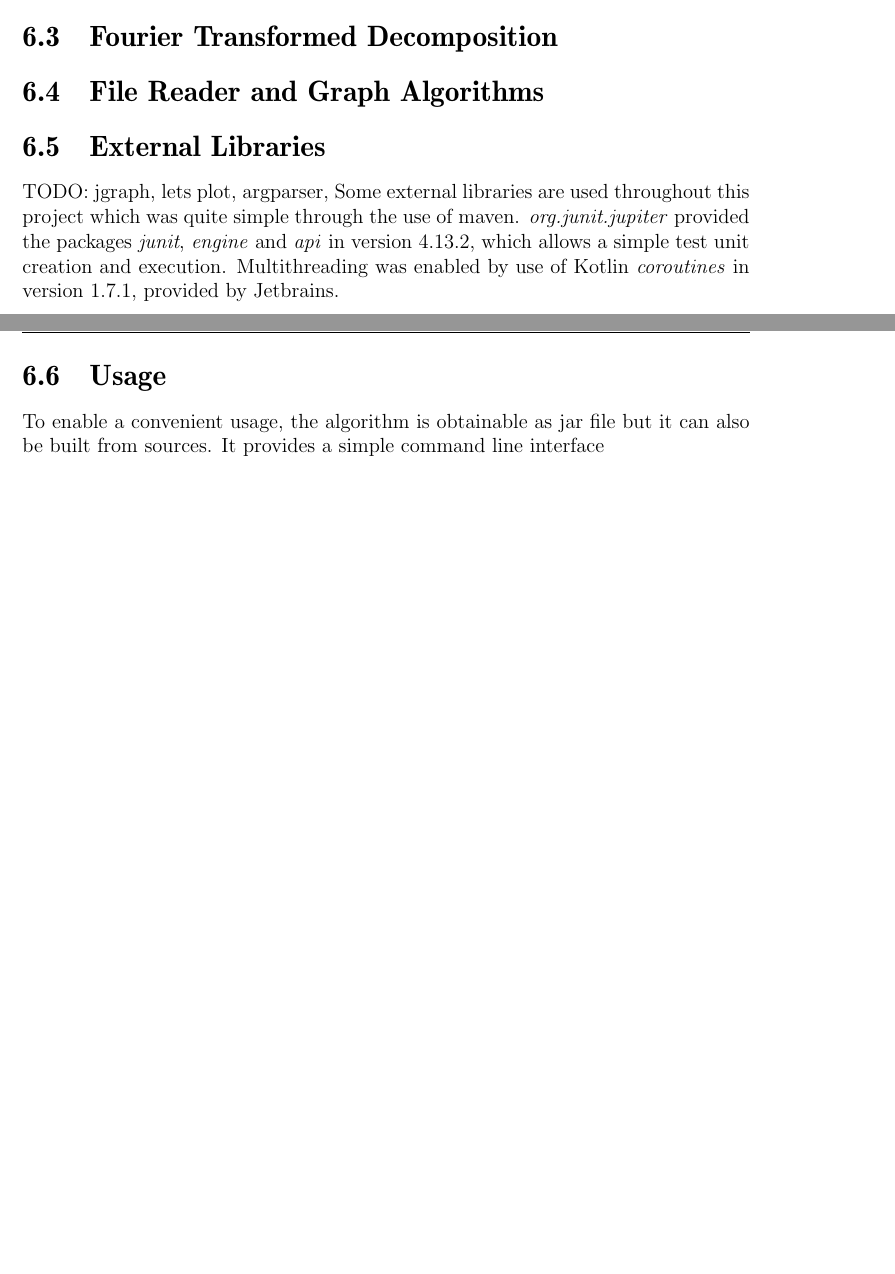
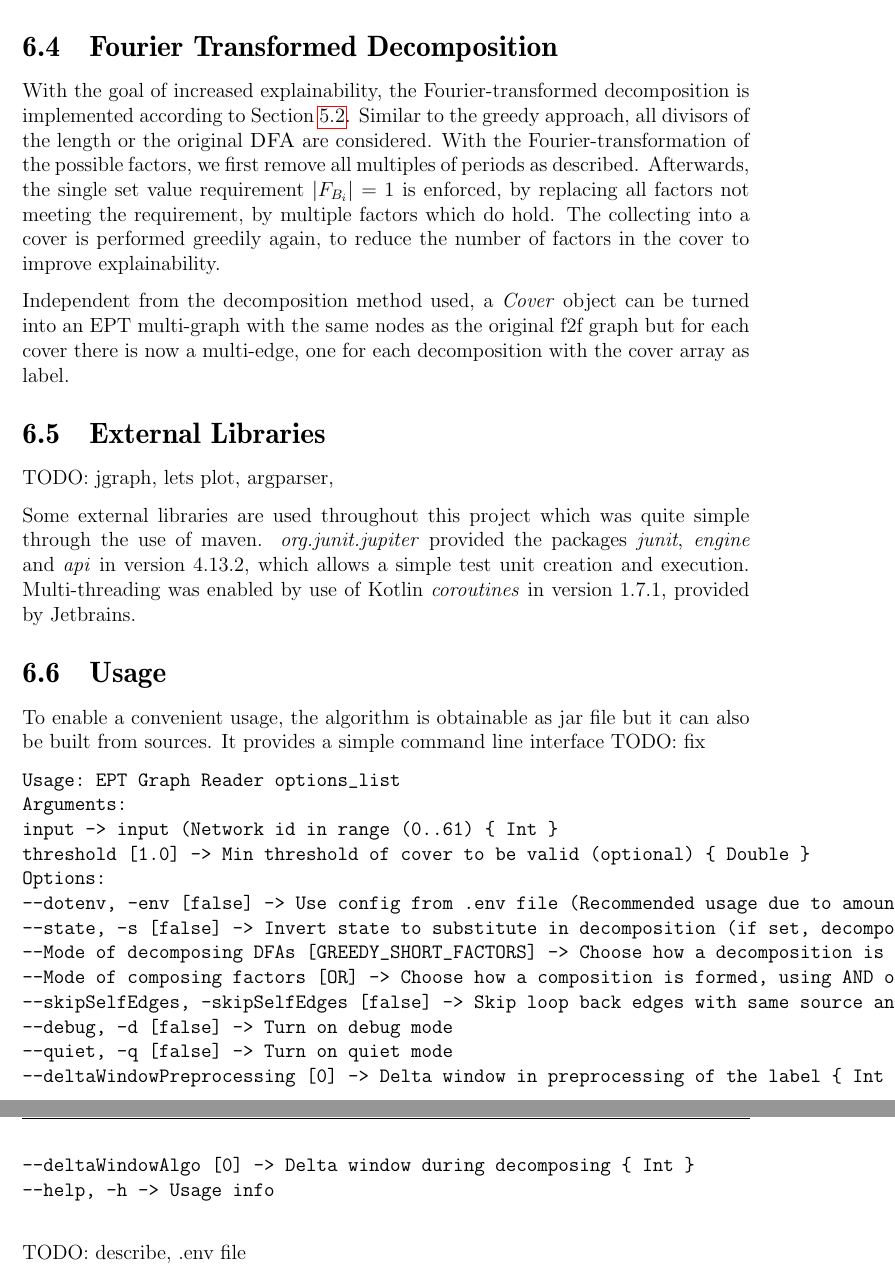
Before and after one commit to fierg/ept-graph, a LaTeX thesis (thesis/thesis.tex, which reads thesis/src/implement.tex): two parts of pages 21 and 22 of 30 before the commit and two parts of pages 22 and 23 of 31 after it, joined at a grey line, cut so that both start at the same text, the shorter picture padded with empty space. Compiled offline with pdfLaTeX.

Commit message:
Thesis: added more to impl section

```diff
--- a/thesis/src/implement.tex
+++ b/thesis/src/implement.tex
@@ -9,13 +11,35 @@ For the initial implementation, only maximal divisors were used as this is alrea
 
 \section{Greedy Short Factor Decomposition}
+The implementation of the greedy approach to find shorter factors, is very similar to the previous method. As described in Section \ref{ch:novel-algos:greedy-short-factors}, all divisors of the length or the original \DFA are considered instead of just the maximal divisors. Multi-threading in the job implementation is even more useful as we consider a greater amount of possible factor sizes. All found factors are again collected into a Cover object, this time we are only adding factors to the cover object if their addition changes the resulting cover array. In the example from the Figure \ref{fig:short-factors} we would only add $A_2$ and skip over $A_4$ since the further addition of factors does not change the resulting decomposition. If after an addition of a factor a complete decomposition is formed with $L(A) = \cup_{B_i \in \text{Cover}} L(B_i)$ which is validated by counting the outliers and checking for $out(\{B_i \in~\text{Cover}\}) = 0$. Since is to be expected that a considerable amount of \DFAs generated from labels from real world data, a decomposition with a given $precision(\{B_i \in~\text{Cover}\})$ is also implemented.
 
 \section{Fourier Transformed Decomposition}
+With the goal of increased explainability, the Fourier-transformed decomposition is implemented according to Section \ref{ch:novel-algos:fourier}. Similar to the greedy approach, all divisors of the length or the original \DFA are considered. With the Fourier-transformation of the possible factors, we first remove all multiples of periods as described. Afterwards, the single set value requirement $|F_{B_i}| = 1$ is enforced, by replacing all factors not meeting the requirement, by multiple factors which do hold. The collecting into a cover is performed greedily again, to reduce the number of factors in the cover to improve explainability.
 
-\section{File Reader and Graph Algorithms}
+Independent from the decomposition method used, a \textit{Cover} object can be turned into an EPT multi-graph with the same nodes as the original f2f graph but for each cover there is now a multi-edge, one for each decomposition with the cover array as label.
 
 \section{External Libraries}
 TODO: jgraph, lets plot, argparser,
-Some external libraries are used throughout this project which was quite simple through the use of maven. \emph{org.junit.jupiter} provided the packages \emph{junit}, \emph{engine} and \emph{api} in version 4.13.2, which allows a simple test unit creation and execution. Multithreading was enabled by use of Kotlin \emph{coroutines} in version 1.7.1, provided by Jetbrains.
+
+Some external libraries are used throughout this project which was quite simple through the use of maven. \emph{org.junit.jupiter} provided the packages \emph{junit}, \emph{engine} and \emph{api} in version 4.13.2, which allows a simple test unit creation and execution. Multi-threading was enabled by use of Kotlin \emph{coroutines} in version 1.7.1, provided by Jetbrains.
 
 \section{Usage}
 To enable a convenient usage, the algorithm is obtainable as jar file but it can also be built from sources. It provides a simple command line interface
+TODO: fix
+
+\verb|Usage: EPT Graph Reader options_list|\\
+\verb|Arguments: |\\
+\verb|input -> input (Network id in range (0..61) { Int }|\\
+\verb|threshold [1.0] -> Min threshold of cover to be valid (optional) { Double }|\\
+\verb|Options: |\\
+\verb|--dotenv, -env [false] -> Use config from .env file (Recommended usage due to amount of args) |\\
+\verb|--state, -s [false] -> Invert state to substitute in decomposition (if set, decomposition will replace 0s instead of 1s) |\\
+\verb|--Mode of decomposing DFAs [GREEDY_SHORT_FACTORS] -> Choose how a decomposition is found, using only maximal divisors, using all factors and greedily collect up to the threshold or perform a fourier transform for increased understandability. { Value should be one of [max_divisors, greedy_short_factors, fourier_transform] }|\\
+\verb|--Mode of composing factors [OR] -> Choose how a composition is formed, using AND or OR operator for adding factors together to a decomposition. { Value should be one of [and, or] }|\\
+\verb|--skipSelfEdges, -skipSelfEdges [false] -> Skip loop back edges with same source and target, these are often useless. |\\
+\verb|--debug, -d [false] -> Turn on debug mode |\\
+\verb|--quiet, -q [false] -> Turn on quiet mode |\\
+\verb|--deltaWindowPreprocessing [0] -> Delta window in preprocessing of the label { Int }|\\
+\verb|--deltaWindowAlgo [0] -> Delta window during decomposing { Int }|\\
+\verb|--help, -h -> Usage info |\\
+
+TODO: describe, .env file
```
Also changed, not shown: thesis/src/and-vs-or-composition.tex (+1 -1 lines), thesis/src/novel-algo.tex (+12 -4 lines), thesis/src/preliminaries.tex (+2 -2 lines), thesis/thesis.tex (+1 -0 lines), thesis/src/implement.tex (6 more changed lines).
